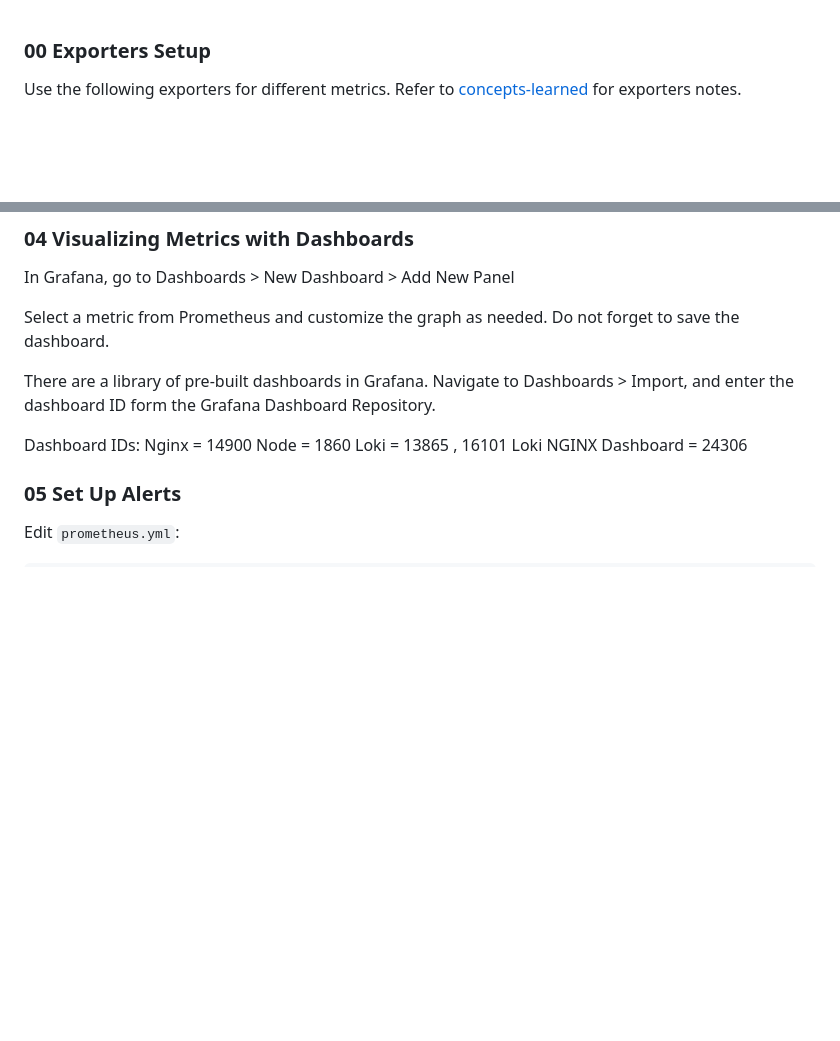
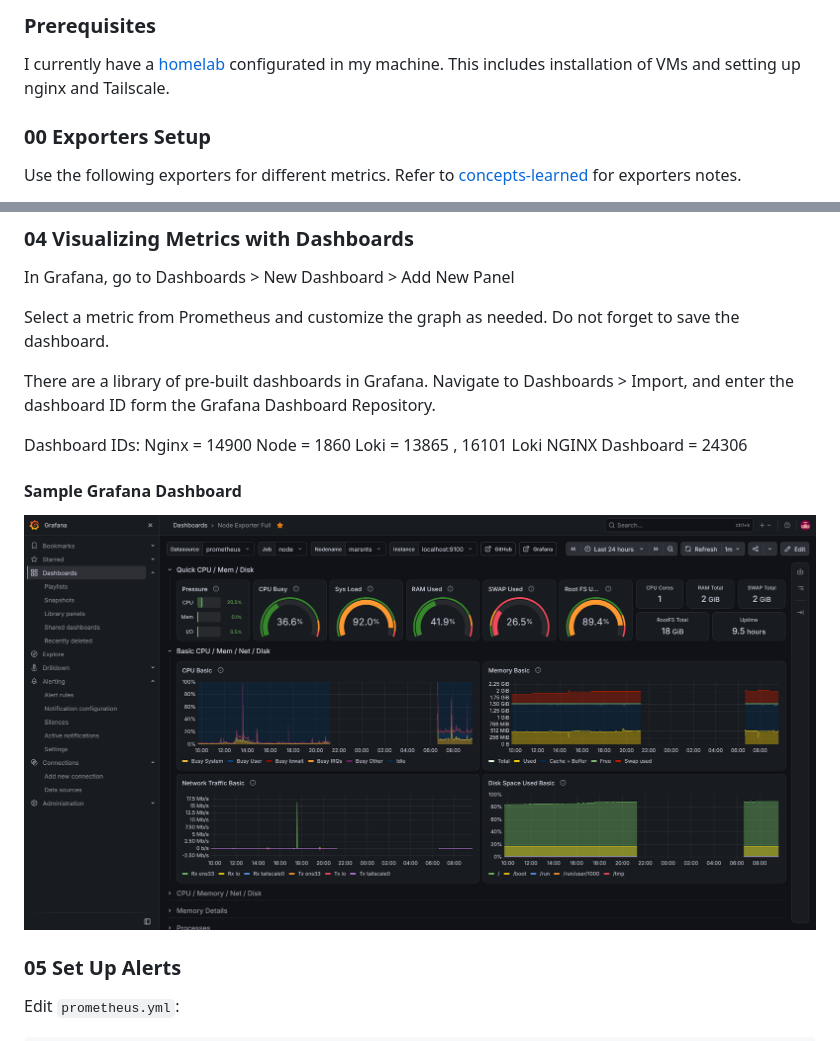
Before and after one commit to marsnts/monitoring-system, a Markdown page: notes/00-installation.md, 2 parts joined by grey strips. Rendered like a GitHub page; pictures changed too: assets/Grafana_Dashboard.png (added); blank space fills up the shorter version.

```diff
--- a/notes/00-installation.md
+++ b/notes/00-installation.md
@@ -1,3 +1,8 @@
+
+### Prerequisites
+
+I currently have a [homelab](https://github.com/marsnts/homelab) configurated in my machine. This includes installation of VMs and setting up nginx and Tailscale.
+
 ### 00 Exporters Setup
 Use the following exporters for different metrics. Refer to [concepts-learned](notes/concepts-learned.md) for exporters notes.
 
@@ -345,6 +350,11 @@ Nginx = 14900
 Node = 1860
 Loki = 13865 , 16101
 Loki NGINX Dashboard = 24306
+
+#### Sample Grafana Dashboard
+
+![Grafana_Dashboard](/assets/Grafana_Dashboard.png)
+
 ### 05 Set Up Alerts
 
 Edit `prometheus.yml`:
```
Also changed, not shown: Readme.md (+10 -1 lines), 2 other files.
